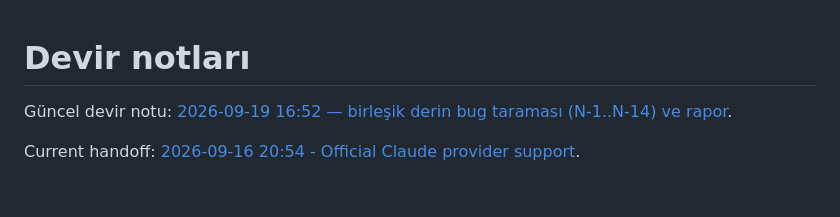
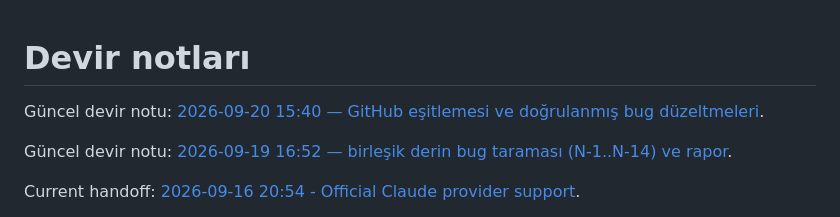
Before and after one commit to dorukakindev/whisper-live-translator, a Markdown page: DEVIR-NOTU.md, the part around the change. GitHub-like rendering; blank space fills up the shorter version.

```diff
--- a/DEVIR-NOTU.md
+++ b/DEVIR-NOTU.md
@@ -1,4 +1,6 @@
 # Devir notları
+
+Güncel devir notu: [2026-09-20 15:40 — GitHub eşitlemesi ve doğrulanmış bug düzeltmeleri](docs/devir/2026-09-20-1540.md).
 
 Güncel devir notu: [2026-09-19 16:52 — birleşik derin bug taraması (N-1..N-14) ve rapor](docs/devir/2026-09-19-1652.md).
 
```
Also changed, not shown: docs/devir/2026-09-20-1540.md (added, +71 -0 lines).
